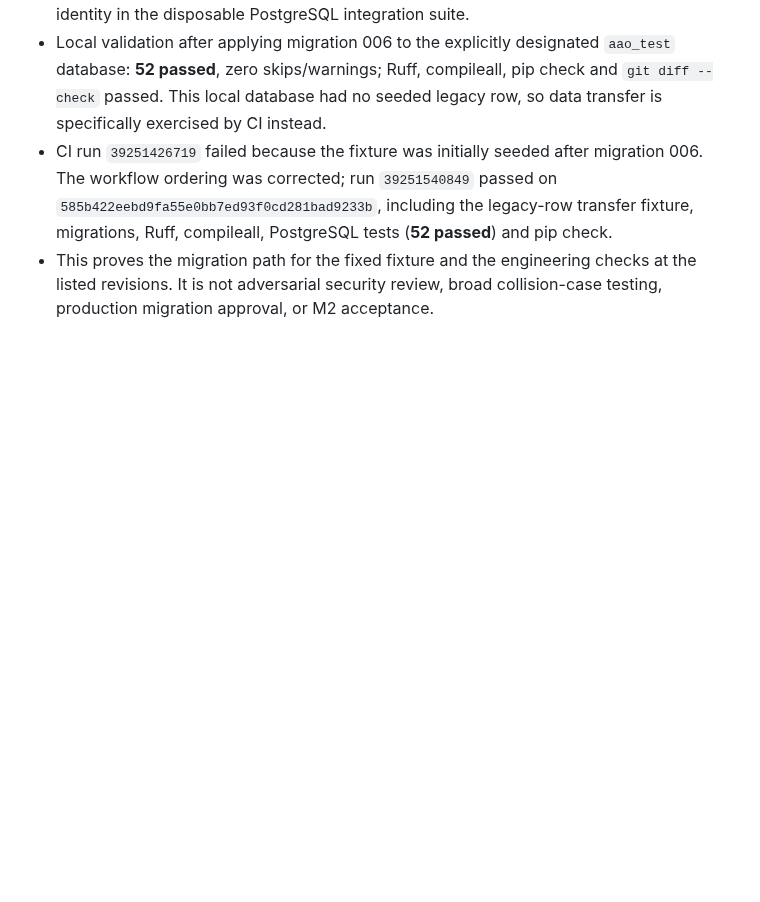
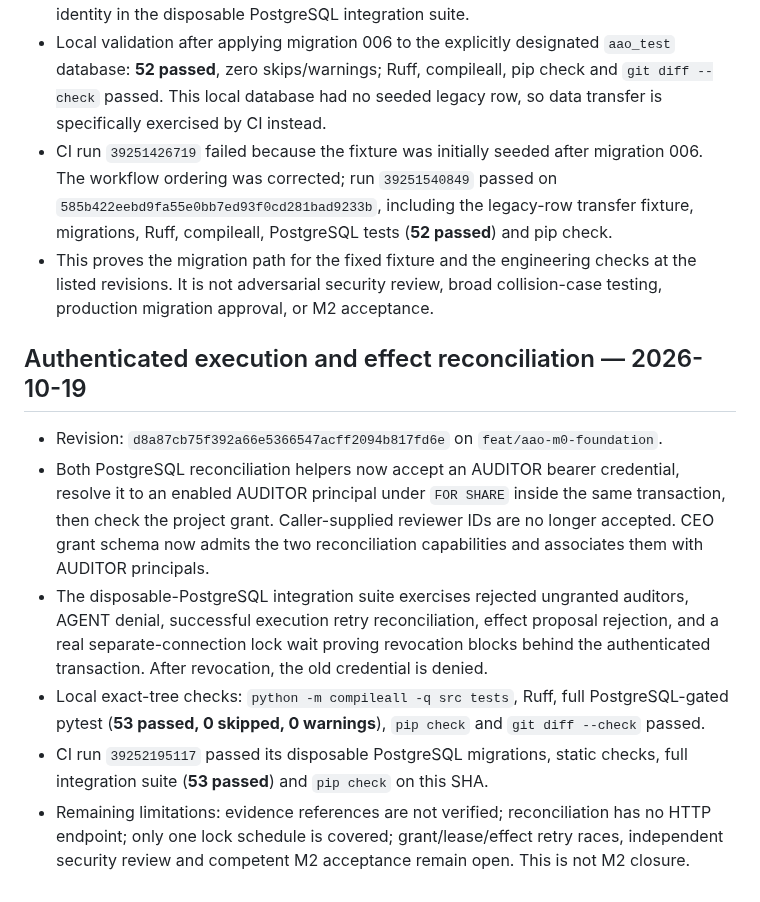
Before and after one commit to alessbarb/aao, a Markdown page: docs/VERIFICATION_EVIDENCE_REGISTER.md, the part around the change. Drawn GitHub-style; blank space fills up the shorter version.

Commit message:
Record authenticated reconciliation evidence

```diff
--- a/docs/VERIFICATION_EVIDENCE_REGISTER.md
+++ b/docs/VERIFICATION_EVIDENCE_REGISTER.md
@@ -162,3 +162,27 @@ After the 50-test baseline at `87779b5d8422d33e7f8befbe87c4e4ff307cee52`, the pr
   checks at the listed revisions. It is not adversarial security review,
   broad collision-case testing, production migration approval, or M2
   acceptance.
+
+## Authenticated execution and effect reconciliation — 2026-10-19
+
+- Revision: `d8a87cb75f392a66e5366547acff2094b817fd6e` on
+  `feat/aao-m0-foundation`.
+- Both PostgreSQL reconciliation helpers now accept an AUDITOR bearer
+  credential, resolve it to an enabled AUDITOR principal under `FOR SHARE`
+  inside the same transaction, then check the project grant. Caller-supplied
+  reviewer IDs are no longer accepted. CEO grant schema now admits the two
+  reconciliation capabilities and associates them with AUDITOR principals.
+- The disposable-PostgreSQL integration suite exercises rejected ungranted
+  auditors, AGENT denial, successful execution retry reconciliation, effect
+  proposal rejection, and a real separate-connection lock wait proving
+  revocation blocks behind the authenticated transaction. After revocation,
+  the old credential is denied.
+- Local exact-tree checks: `python -m compileall -q src tests`, Ruff, full
+  PostgreSQL-gated pytest (**53 passed, 0 skipped, 0 warnings**), `pip check`
+  and `git diff --check` passed.
+- CI run `39252195117` passed its disposable PostgreSQL migrations, static
+  checks, full integration suite (**53 passed**) and `pip check` on this SHA.
+- Remaining limitations: evidence references are not verified; reconciliation
+  has no HTTP endpoint; only one lock schedule is covered; grant/lease/effect
+  retry races, independent security review and competent M2 acceptance remain
+  open. This is not M2 closure.
```
